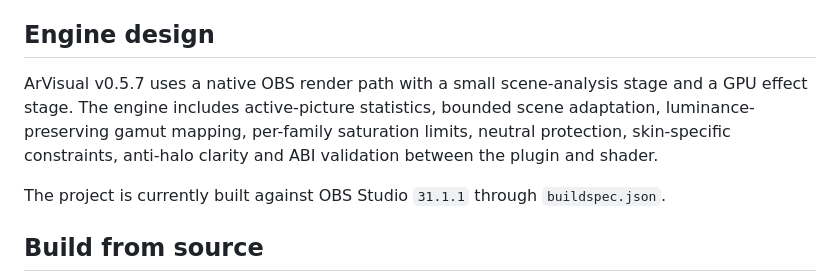
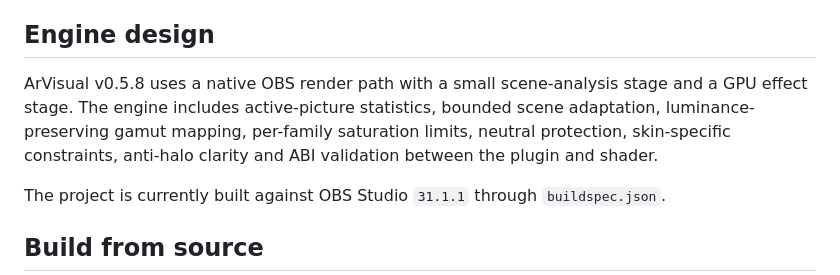
Before and after one commit to masarray/arvisual-obs, a Markdown page: README.md, the part around the change. GitHub-like rendering.

Commit message:
Update public documentation for v0.5.8

```diff
--- a/README.md
+++ b/README.md
@@ -83,7 +83,7 @@ The release workflow also targets a macOS universal package and Debian/Ubuntu-st
 
 ## Engine design
 
-ArVisual v0.5.7 uses a native OBS render path with a small scene-analysis stage and a GPU effect stage. The engine includes active-picture statistics, bounded scene adaptation, luminance-preserving gamut mapping, per-family saturation limits, neutral protection, skin-specific constraints, anti-halo clarity and ABI validation between the plugin and shader.
+ArVisual v0.5.8 uses a native OBS render path with a small scene-analysis stage and a GPU effect stage. The engine includes active-picture statistics, bounded scene adaptation, luminance-preserving gamut mapping, per-family saturation limits, neutral protection, skin-specific constraints, anti-halo clarity and ABI validation between the plugin and shader.
 
 The project is currently built against OBS Studio `31.1.1` through `buildspec.json`.
 
```
